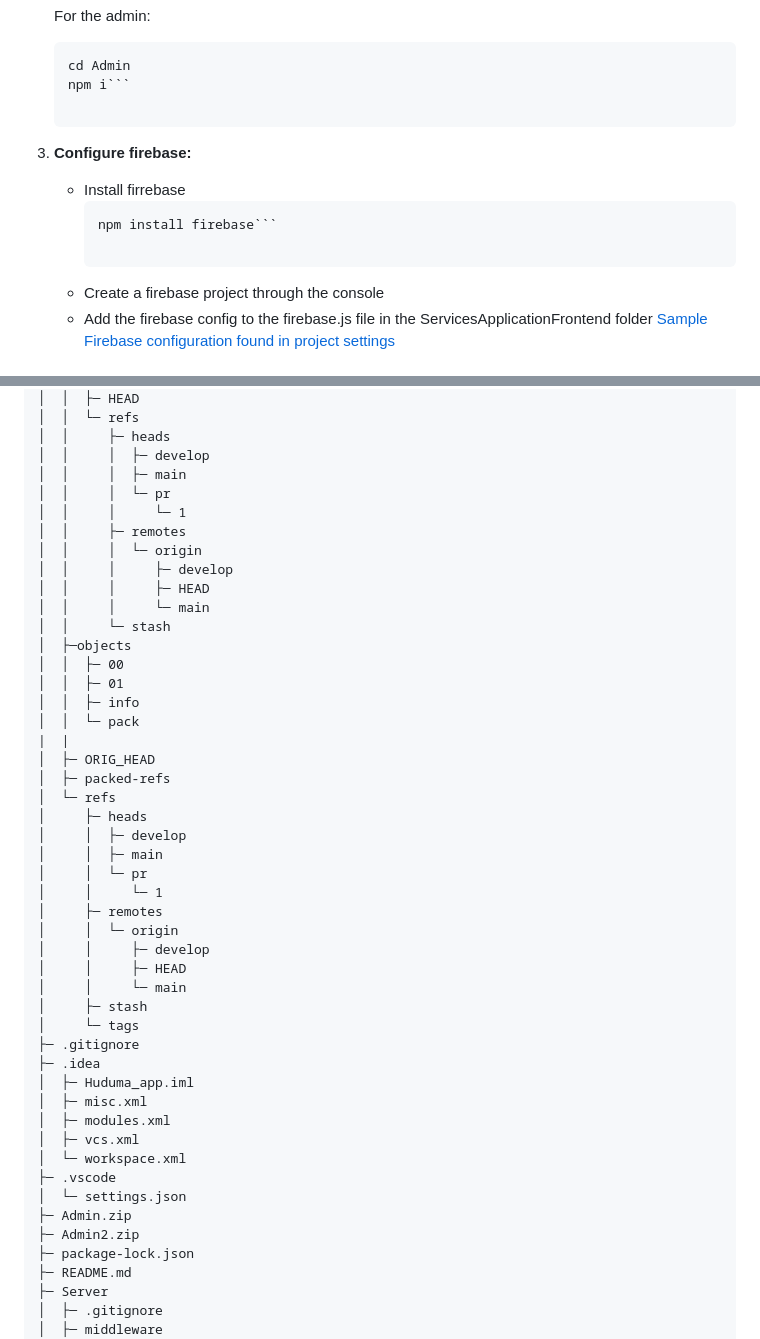
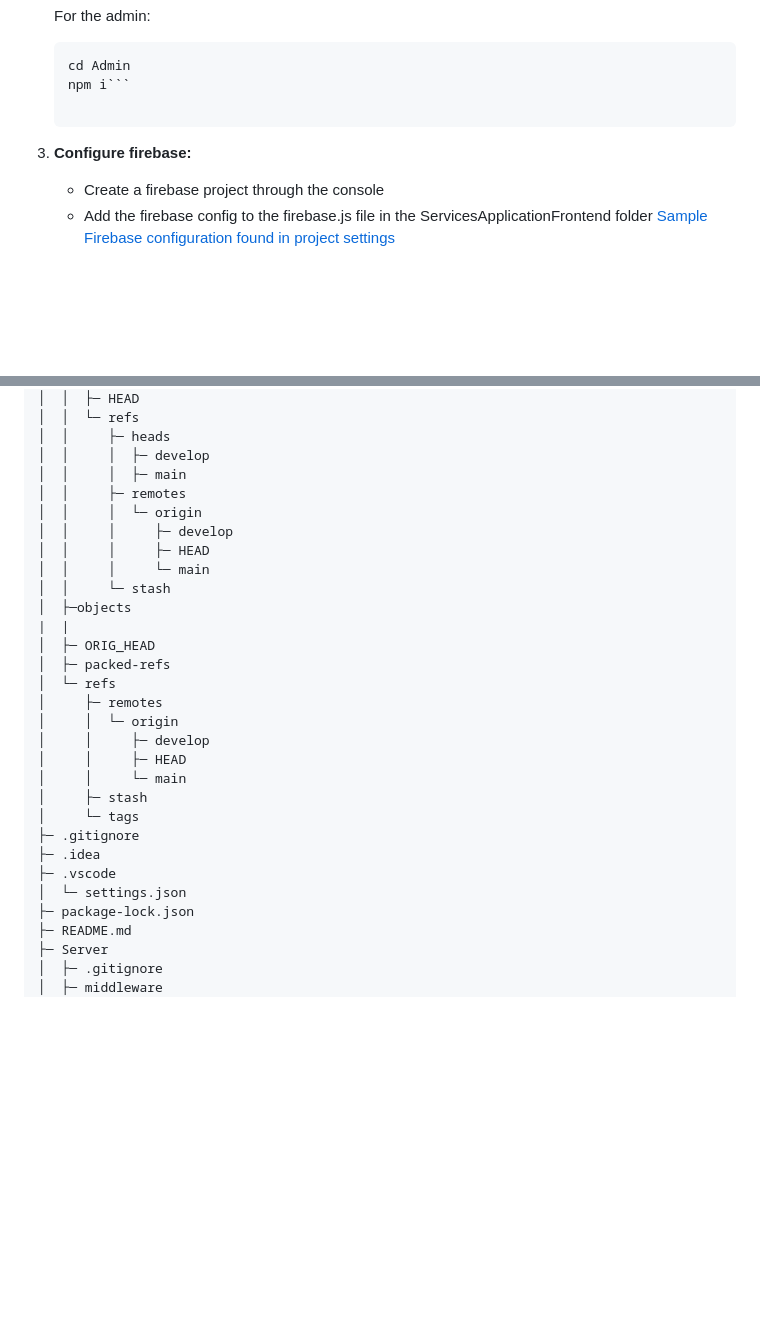
Before and after one commit to Winstone-Were/Huduma_app, a Markdown page: README.md, 2 parts joined by grey strips. Rendered like a GitHub page; blank space fills up the shorter version.

````diff
--- a/README.md
+++ b/README.md
@@ -41,10 +40,6 @@ Huduma is a centralized service provision mobile application that connects users
     npm i```
 
 3. **Configure firebase:**
-    * Install firrebase
-        ```bash
-        npm install firebase```
-
     * Create a firebase project through the console
     * Add the firebase config to the firebase.js file in the ServicesApplicationFrontend folder
   [Sample Firebase configuration found in project settings](https://github.com/TijaniTatu/huduma/assets/131201362/f1bdc2fc-8295-42d8-b246-025d85b87ccf)
@@ -102,8 +97,6 @@ Huduma_app
 │  │     ├─ heads
 │  │     │  ├─ develop
 │  │     │  ├─ main
-│  │     │  └─ pr
-│  │     │     └─ 1
 │  │     ├─ remotes
 │  │     │  └─ origin
 │  │     │     ├─ develop
@@ -111,19 +104,10 @@ Huduma_app
 │  │     │     └─ main
 │  │     └─ stash
 │  ├─objects
-│  │  ├─ 00
-│  │  ├─ 01
-│  │  ├─ info
-│  │  └─ pack
 |  |
 │  ├─ ORIG_HEAD
 │  ├─ packed-refs
 │  └─ refs
-│     ├─ heads
-│     │  ├─ develop
-│     │  ├─ main
-│     │  └─ pr
-│     │     └─ 1
 │     ├─ remotes
 │     │  └─ origin
 │     │     ├─ develop
@@ -133,15 +117,8 @@ Huduma_app
 │     └─ tags
 ├─ .gitignore
 ├─ .idea
-│  ├─ Huduma_app.iml
-│  ├─ misc.xml
-│  ├─ modules.xml
-│  ├─ vcs.xml
-│  └─ workspace.xml
 ├─ .vscode
 │  └─ settings.json
-├─ Admin.zip
-├─ Admin2.zip
 ├─ package-lock.json
 ├─ README.md
 ├─ Server
````
Also changed, not shown: other parts of README.md (+1 -26 lines).
